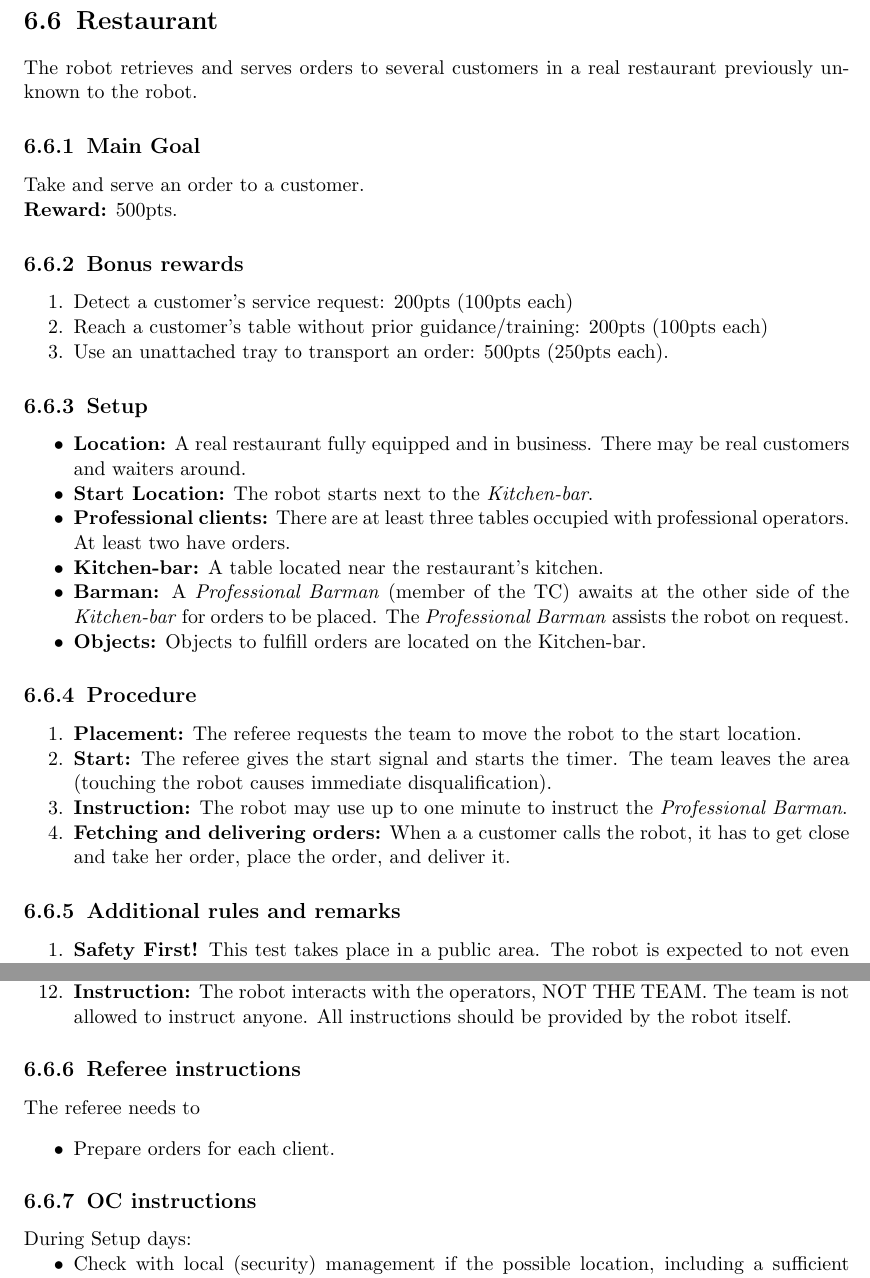
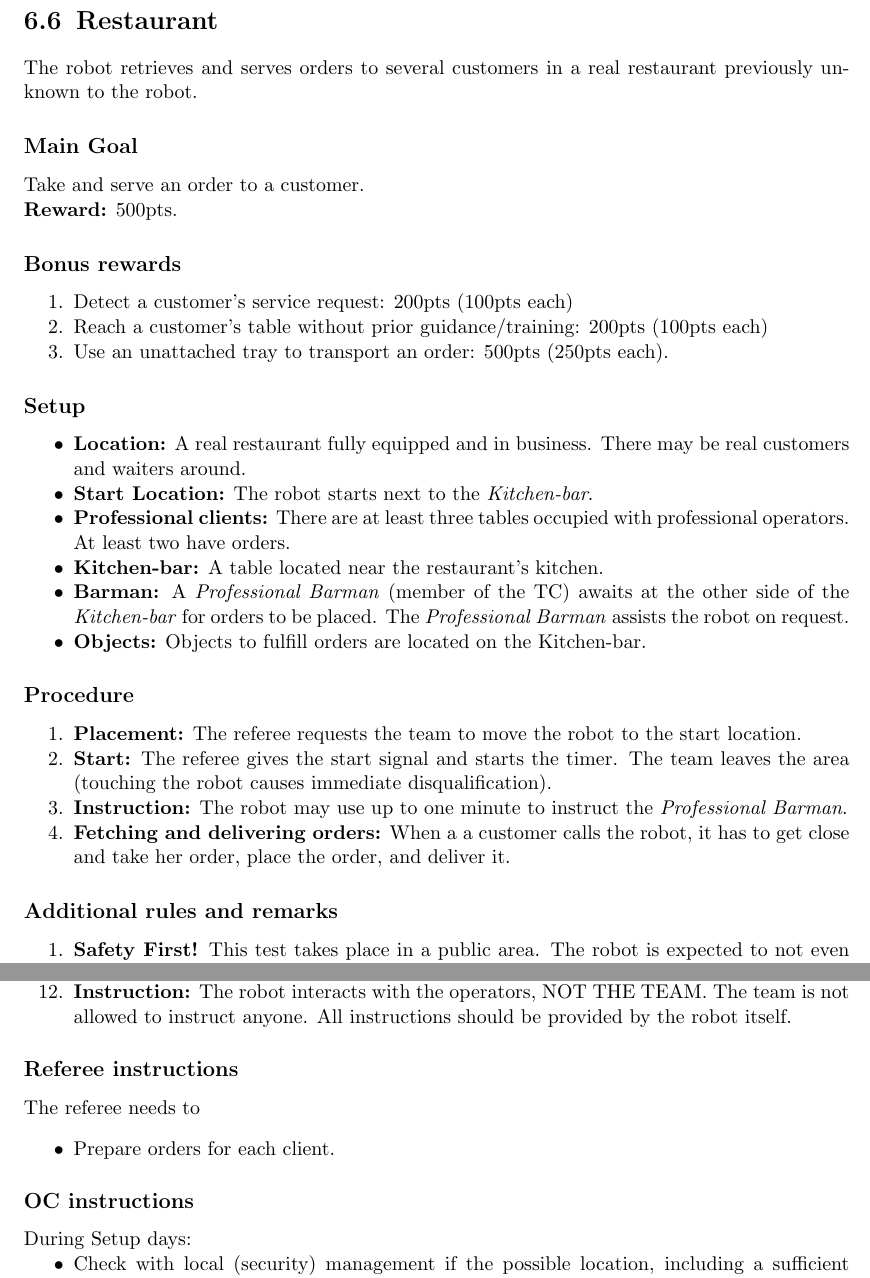
Before and after one commit to RoboCupAtHome/RuleBook, a LaTeX thesis (Rulebook.tex, which reads tasks/Restaurant.tex): two parts of pages 77 and 78 of 88, joined at a grey line, cut so that both start at the same text. Compiled offline with pdfLaTeX.

Commit message:
Fixes table of contents to include restaurant

```diff
--- a/tasks/Restaurant.tex
+++ b/tasks/Restaurant.tex
@@ -1,22 +1,23 @@
 \section{Restaurant}
+\label{test:restaurant}
 The robot retrieves and serves orders to several customers in a real restaurant previously unknown to the robot.
 
 % \subsection{Focus}
 % This test focuses on online mapping, safe navigation in previously unknown environments, gesture detection, human-robot interaction, and manipulation in a real environment.
 
-\subsection{Main Goal}
+\subsection*{Main Goal}
 Take and serve an order to a customer.
 
 \noindent\textbf{Reward:} 500pts.
 
-\subsection{Bonus rewards}
+\subsection*{Bonus rewards}
 \begin{enumerate}[nosep]
 	\item Detect a customer's service request: 200pts (100pts each)
 	\item Reach a customer's table without prior guidance/training: 200pts (100pts each)
 	\item Use an unattached tray to transport an order: 500pts (250pts each).
 \end{enumerate}
 
-\subsection{Setup}
+\subsection*{Setup}
 \begin{itemize}[nosep]
 	\item \textbf{Location:} A real restaurant fully equipped and in business.
 	There may be real customers and waiters around.
@@ -33,7 +34,7 @@ Take and serve an order to a customer.
 \end{itemize}
 
 
-\subsection{Procedure}
+\subsection*{Procedure}
 \begin{enumerate}[nosep]
 	\item \textbf{Placement:} The referee requests the team to move the robot to the start location.
 	\item \textbf{Start:} The referee gives the start signal and starts the timer. The team leaves the area (touching the robot causes immediate disqualification).
@@ -42,7 +43,7 @@ Take and serve an order to a customer.
 \end{enumerate}
 
 
-\subsection{Additional rules and remarks}
+\subsection*{Additional rules and remarks}
 \begin{enumerate}[nosep]
 	\item \textbf{Safety First!} This test takes place in a public area. The robot is expected to not even slightly touch anyone or anything and is immediately stopped in case of danger.
 
@@ -84,14 +85,14 @@ Take and serve an order to a customer.
 
 \end{enumerate}
 
-\subsection{Referee instructions}
+\subsection*{Referee instructions}
 
 The referee needs to
 \begin{itemize}
 	\item Prepare orders for each client.
 \end{itemize}
 
-\subsection{OC instructions}
+\subsection*{OC instructions}
 During Setup days:
 \begin{itemize}[nosep]
 	\item Check with local (security) management if the possible location, including a sufficient queuing area, can be used for the restaurant test.
```
Also changed, not shown: Rulebook.tex (+1 -0 lines), tasks/SmoothieChef.tex (+1 -1 lines), tasks/Restaurant.tex (2 more changed lines).
